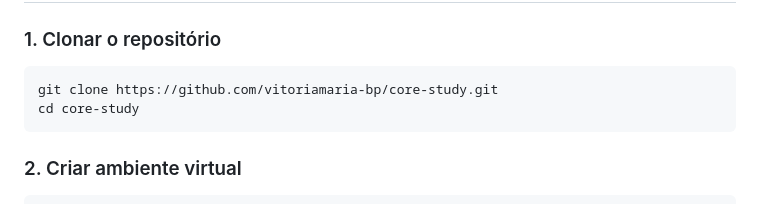
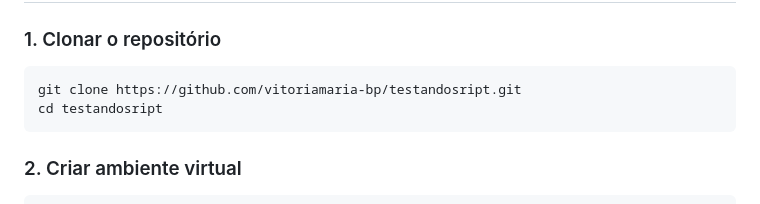
Before and after one commit to vitoriamaria-bp/core-study, a Markdown page: README.md, the part around one of its changes. Drawn GitHub-style.

````diff
--- a/README.md
+++ b/README.md
@@ -152,8 +142,8 @@ https://drive.google.com/drive/folders/1dlcTYJG3nuSXJ0cOhn2qeVDTmUf5zv4I?usp=sha
 ### 1. Clonar o repositório
 
 ```bash
-git clone https://github.com/vitoriamaria-bp/core-study.git
-cd core-study
+git clone https://github.com/vitoriamaria-bp/testandosript.git
+cd testandosript
 ```
 
 ### 2. Criar ambiente virtual
````
Also changed, not shown: other parts of README.md (+7 -25 lines).
